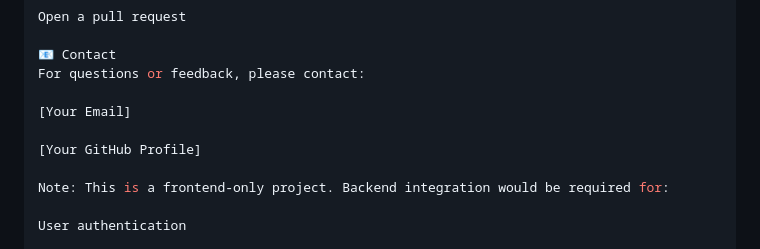
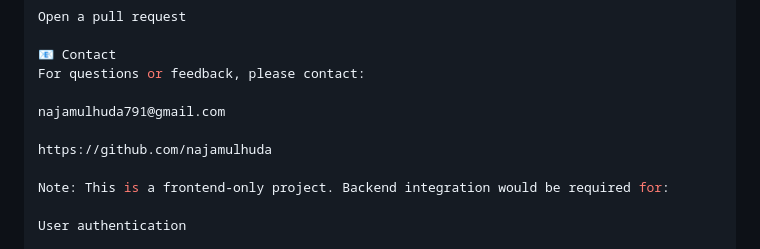
Before and after one commit to najamulhuda/EcomSite, a Markdown page: README.md, the part around one of its changes. Drawn GitHub-style.

Commit message:
Revise project structure and update contact details
Updated project structure and contact information in README.

```diff
--- a/README.md
+++ b/README.md
@@ -227,9 +237,9 @@ Open a pull request
 📧 Contact
 For questions or feedback, please contact:
 
-[Your Email]
+najamulhuda791@gmail.com
 
-[Your GitHub Profile]
+https://github.com/najamulhuda
 
 Note: This is a frontend-only project. Backend integration would be required for:
 
```
Also changed, not shown: other parts of README.md (+13 -3 lines).
